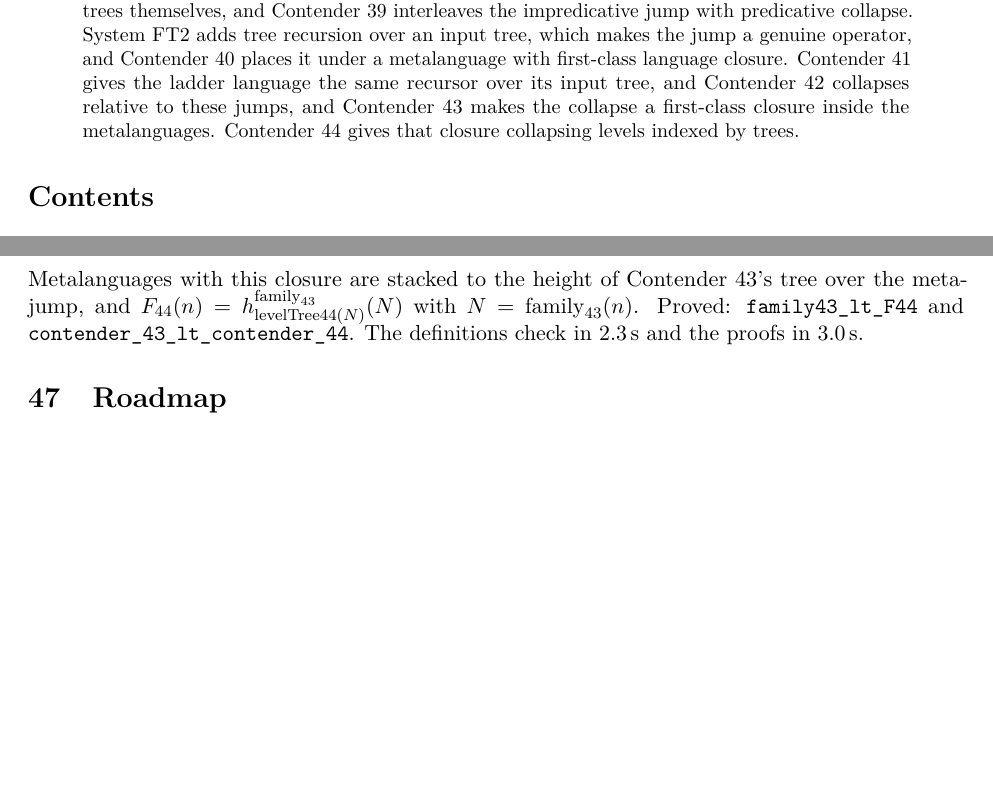
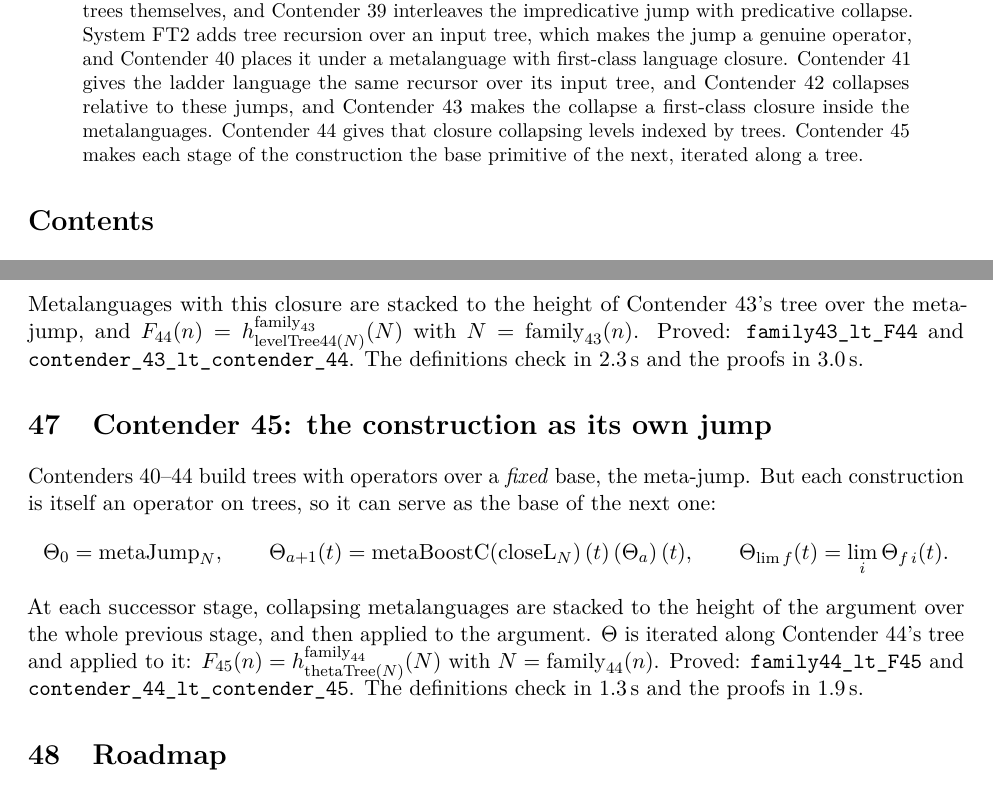
Before and after one commit to VladimirReshetnikov/BusyLean, a LaTeX paper (article/busylean.tex): two parts of pages 2 and 32 of 34, joined at a grey line, cut so that both start at the same text, the shorter picture padded with empty space. Compiled offline with pdfLaTeX.

Commit message:
Docs: Contender 45, the construction as its own jump
Article (rebuilt busylean.pdf, 34 pages, no LaTeX errors): a new section
defines Theta_0 = meta-jump, Theta_{a+1}(t) = collapsing metalanguages
stacked to the height of t over Theta_a, with pointwise limits, iterated
along Contender 44's tree. It gives the theorems and timings
(definitions 1.3 s, proofs 1.9 s). Abstract and status table (row 45)
extended.

README: current-contender section for Contender 45, layout and history
rows, and timings. These doc edits were generated by a reusable script
(scratchpad docgen.py) from a per-contender spec.

Co-Authored-By: Claude Opus 5.5 <noreply@anthropic.com>

```diff
--- a/article/busylean.tex
+++ b/article/busylean.tex
@@ -121,6 +121,8 @@ gives the ladder language the same recursor over its input tree, and
 Contender~42 collapses relative to these jumps, and Contender~43 makes the
 collapse a first-class closure inside the metalanguages. Contender~44 gives
 that closure collapsing levels indexed by trees.
+Contender~45 makes each stage of the construction the base primitive of the
+next, iterated along a tree.
 \end{abstract}
 
 \tableofcontents
@@ -1861,6 +1863,25 @@ $F_{44}(n)=h^{\mathrm{family}_{43}}_{\mathrm{levelTree44}(N)}(N)$ with
 $N=\mathrm{family}_{43}(n)$. Proved: \lean{family43\_lt\_F44} and
 \lean{contender\_43\_lt\_\allowbreak contender\_44}. The definitions check in
 2.3\,s and the proofs in 3.0\,s.
+
+%======================================================================
+\section{Contender 45: the construction as its own jump}
+
+Contenders~40--44 build trees with operators over a \emph{fixed} base, the
+meta-jump. But each construction is itself an operator on trees, so it can
+serve as the base of the next one:
+\[
+\Theta_0=\mathrm{metaJump}_N,\qquad
+\Theta_{a+1}(t)=\mathrm{metaBoostC}(\mathrm{closeL}_N)\,(t)\,(\Theta_a)\,(t),\qquad
+\Theta_{\lim f}(t)=\lim_i\Theta_{f\,i}(t).
+\]
+At each successor stage, collapsing metalanguages are stacked to the height of
+the argument over the whole previous stage, and then applied to the argument.
+$\Theta$ is iterated along Contender~44's tree and applied to it:
+$F_{45}(n)=h^{\mathrm{family}_{44}}_{\mathrm{thetaTree}(N)}(N)$ with
+$N=\mathrm{family}_{44}(n)$. Proved: \lean{family44\_lt\_F45} and
+\lean{contender\_44\_lt\_\allowbreak contender\_45}. The definitions check in
+1.3\,s and the proofs in 1.9\,s.
 
 %======================================================================
 \section{Roadmap}
```
Also changed, not shown: README.md, article/busylean.pdf, article/busylean.tex (1 more changed lines).
